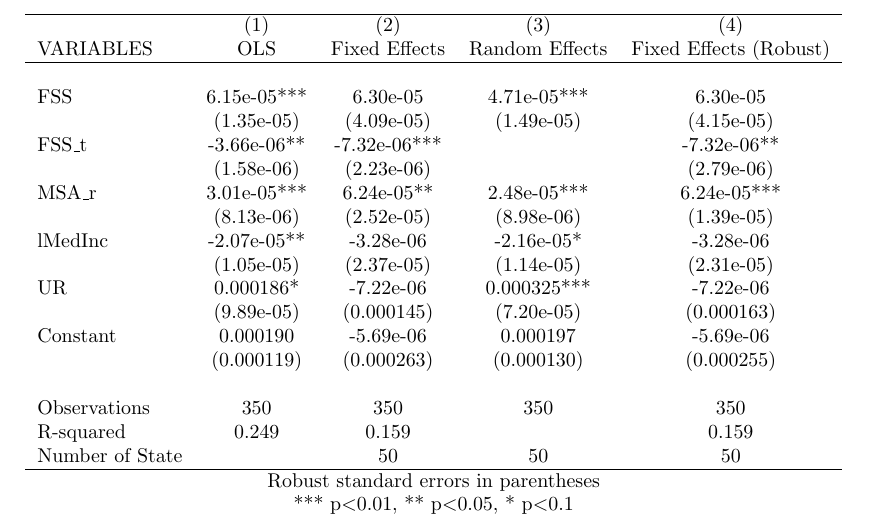
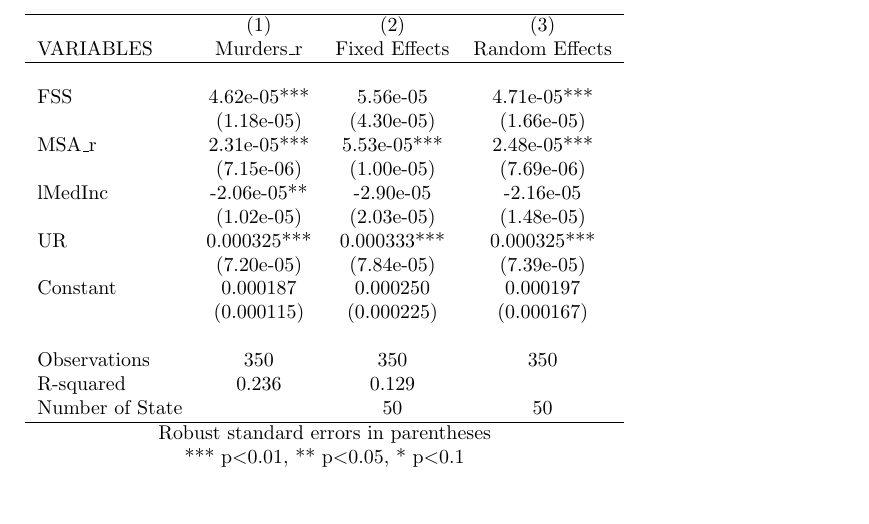
Before and after one commit to Cudd1eB34R/ECON690_Final_Project, a LaTeX document (final.tex): part of the page, cut so that both start at the same text, the shorter picture padded with empty space. Compiled offline with pdfLaTeX.

Commit message:
Update final.tex

```diff
--- a/final.tex
+++ b/final.tex
@@ -1,27 +1,25 @@
 \documentclass[]{article}
 \setlength{\pdfpagewidth}{8.5in} \setlength{\pdfpageheight}{11in}
 \begin{document}
-\begin{tabular}{lcccc} \hline
- & (1) & (2) & (3) & (4) \\
-VARIABLES & OLS & Fixed Effects & Random Effects & Fixed Effects (Robust) \\ \hline
- &  &  &  &  \\
-FSS & 6.15e-05*** & 6.30e-05 & 4.71e-05*** & 6.30e-05 \\
- & (1.35e-05) & (4.09e-05) & (1.49e-05) & (4.15e-05) \\
-FSS\_t & -3.66e-06** & -7.32e-06*** &  & -7.32e-06** \\
- & (1.58e-06) & (2.23e-06) &  & (2.79e-06) \\
-MSA\_r & 3.01e-05*** & 6.24e-05** & 2.48e-05*** & 6.24e-05*** \\
- & (8.13e-06) & (2.52e-05) & (8.98e-06) & (1.39e-05) \\
-lMedInc & -2.07e-05** & -3.28e-06 & -2.16e-05* & -3.28e-06 \\
- & (1.05e-05) & (2.37e-05) & (1.14e-05) & (2.31e-05) \\
-UR & 0.000186* & -7.22e-06 & 0.000325*** & -7.22e-06 \\
- & (9.89e-05) & (0.000145) & (7.20e-05) & (0.000163) \\
-Constant & 0.000190 & -5.69e-06 & 0.000197 & -5.69e-06 \\
- & (0.000119) & (0.000263) & (0.000130) & (0.000255) \\
- &  &  &  &  \\
-Observations & 350 & 350 & 350 & 350 \\
-R-squared & 0.249 & 0.159 &  & 0.159 \\
- Number of State &  & 50 & 50 & 50 \\ \hline
-\multicolumn{5}{c}{ Robust standard errors in parentheses} \\
-\multicolumn{5}{c}{ *** p$<$0.01, ** p$<$0.05, * p$<$0.1} \\
+\begin{tabular}{lccc} \hline
+ & (1) & (2) & (3) \\
+VARIABLES & Murders\_r & Fixed Effects & Random Effects \\ \hline
+ &  &  &  \\
+FSS & 4.62e-05*** & 5.56e-05 & 4.71e-05*** \\
+ & (1.18e-05) & (4.30e-05) & (1.66e-05) \\
+MSA\_r & 2.31e-05*** & 5.53e-05*** & 2.48e-05*** \\
+ & (7.15e-06) & (1.00e-05) & (7.69e-06) \\
+lMedInc & -2.06e-05** & -2.90e-05 & -2.16e-05 \\
+ & (1.02e-05) & (2.03e-05) & (1.48e-05) \\
+UR & 0.000325*** & 0.000333*** & 0.000325*** \\
+ & (7.20e-05) & (7.84e-05) & (7.39e-05) \\
+Constant & 0.000187 & 0.000250 & 0.000197 \\
+ & (0.000115) & (0.000225) & (0.000167) \\
+ &  &  &  \\
+Observations & 350 & 350 & 350 \\
+R-squared & 0.236 & 0.129 &  \\
+ Number of State &  & 50 & 50 \\ \hline
+\multicolumn{4}{c}{ Robust standard errors in parentheses} \\
+\multicolumn{4}{c}{ *** p$<$0.01, ** p$<$0.05, * p$<$0.1} \\
 \end{tabular}
 \end{document}
```
